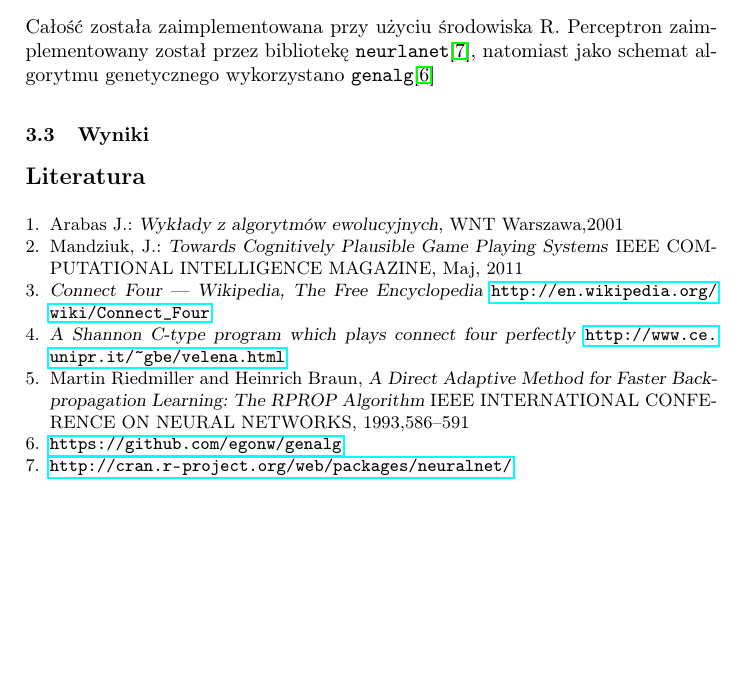
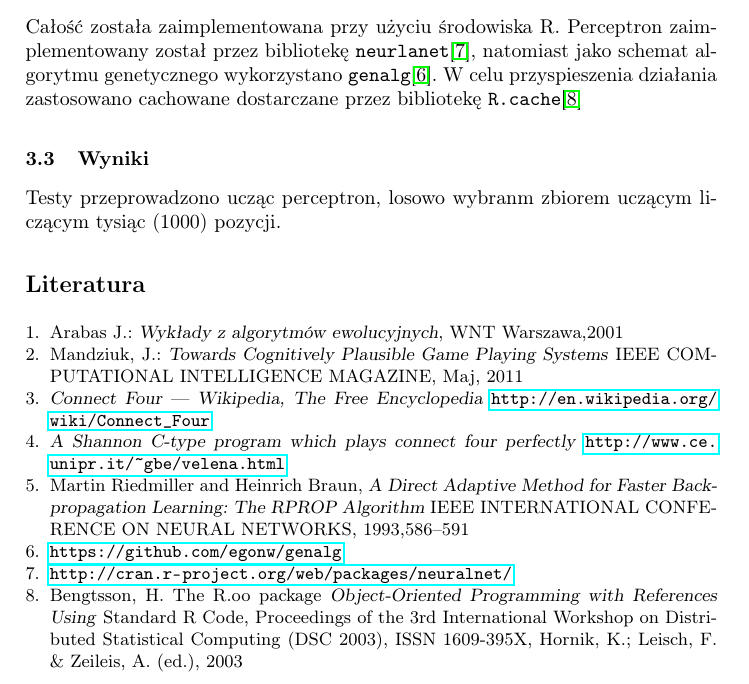
Before and after one commit to janisz/collect4, a LaTeX paper (wae/doc/sprawozdanie.tex): part of page 4 of 4, cut so that both start at the same text, the shorter picture padded with empty space. Compiled offline with pdfLaTeX.

Commit message:
Add cache

```diff
--- a/wae/doc/sprawozdanie.tex
+++ b/wae/doc/sprawozdanie.tex
@@ -177,9 +177,11 @@ zastosowanie zbioru elitarnego w liczbie nie większej niż dwadzieścia procent
 \subsection{Implementacja}
 Całość została zaimplementowana przy użyciu środowiska R. Perceptron zaimplementowany został
 przez bibliotekę \texttt{neurlanet}\cite{R:neuralnet}, natomiast jako schemat algorytmu genetycznego wykorzystano
-\texttt{genalg}\cite{R:genalg}
+\texttt{genalg}\cite{R:genalg}. W celu przyspieszenia działania zastosowano cachowane dostarczane przez bibliotekę
+\texttt{R.cache}\cite{R:cache}
 
 \subsection{Wyniki}
+Testy przeprowadzono ucząc perceptron, losowo wybranm zbiorem uczącym liczącym tysiąc (1000) pozycji.
 
 %
 % ---- Bibliography ----
@@ -207,6 +209,12 @@ IEEE INTERNATIONAL CONFERENCE ON NEURAL NETWORKS, 1993,586--591
 \url{https://github.com/egonw/genalg}
 \bibitem{R:neuralnet}
 \url{http://cran.r-project.org/web/packages/neuralnet/}
+\bibitem{R:cache}
+Bengtsson, H. The R.oo package
+\textsl{Object-Oriented Programming with References Using}
+Standard R Code, Proceedings of the 3rd International Workshop on Distributed
+Statistical Computing (DSC 2003), ISSN 1609-395X, Hornik, K.; Leisch, F. \& Zeileis,
+A. (ed.), 2003
 \end{thebibliography}
 
 \end{document}
```
Also changed, not shown: 2 other files.
